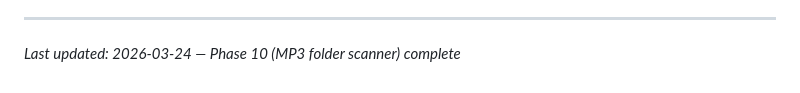
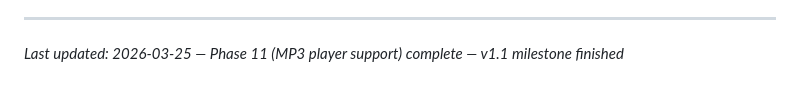
Before and after one commit to cokeeffekt/spine, a Markdown page: .planning/PROJECT.md, the part around the change. Rendered like a GitHub page.

Commit message:
docs(phase-11): evolve PROJECT.md after phase completion

```diff
--- a/.planning/PROJECT.md
+++ b/.planning/PROJECT.md
@@ -97,4 +97,4 @@ This document evolves at phase transitions and milestone boundaries.
 4. Update Context with current state
 
 ---
-*Last updated: 2026-03-24 — Phase 10 (MP3 folder scanner) complete*
+*Last updated: 2026-03-25 — Phase 11 (MP3 player support) complete — v1.1 milestone finished*
```
